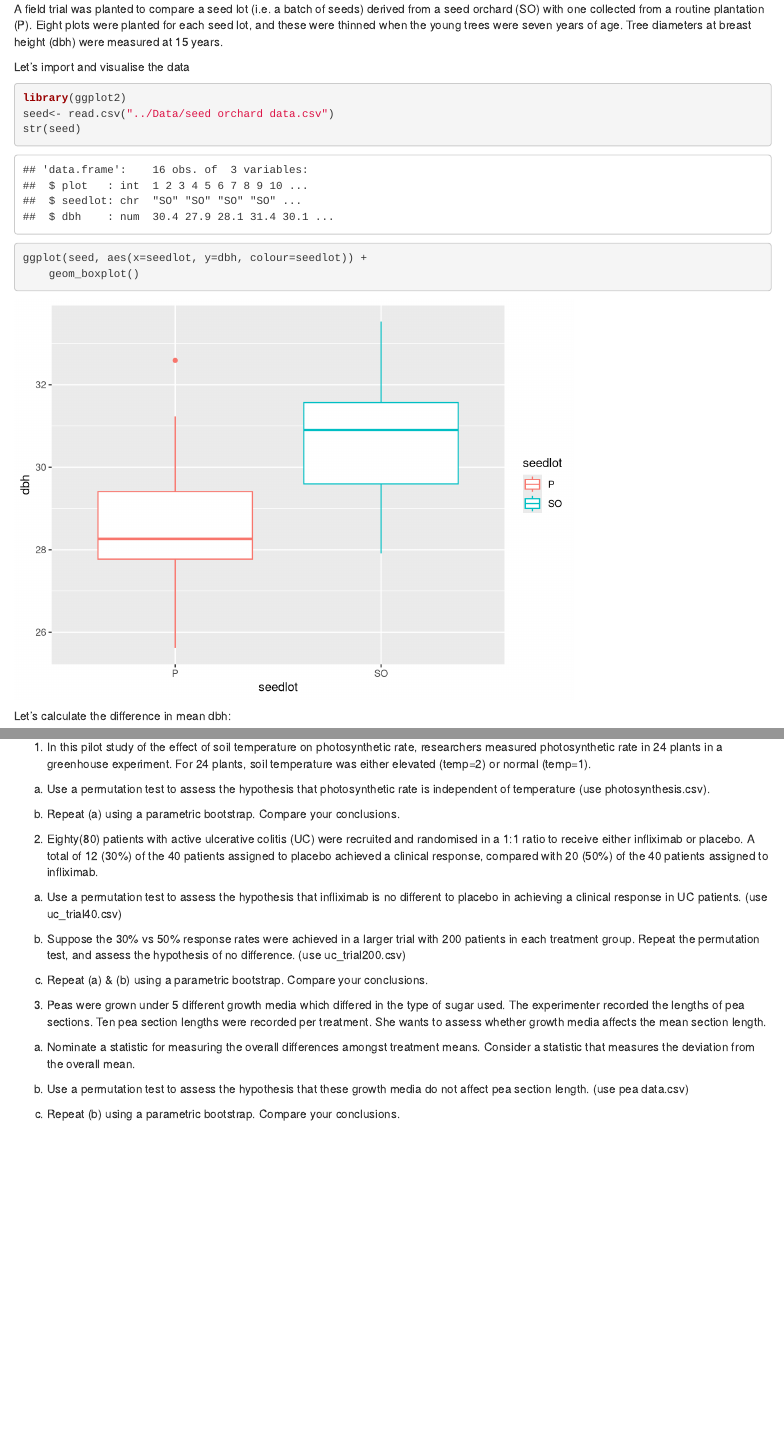
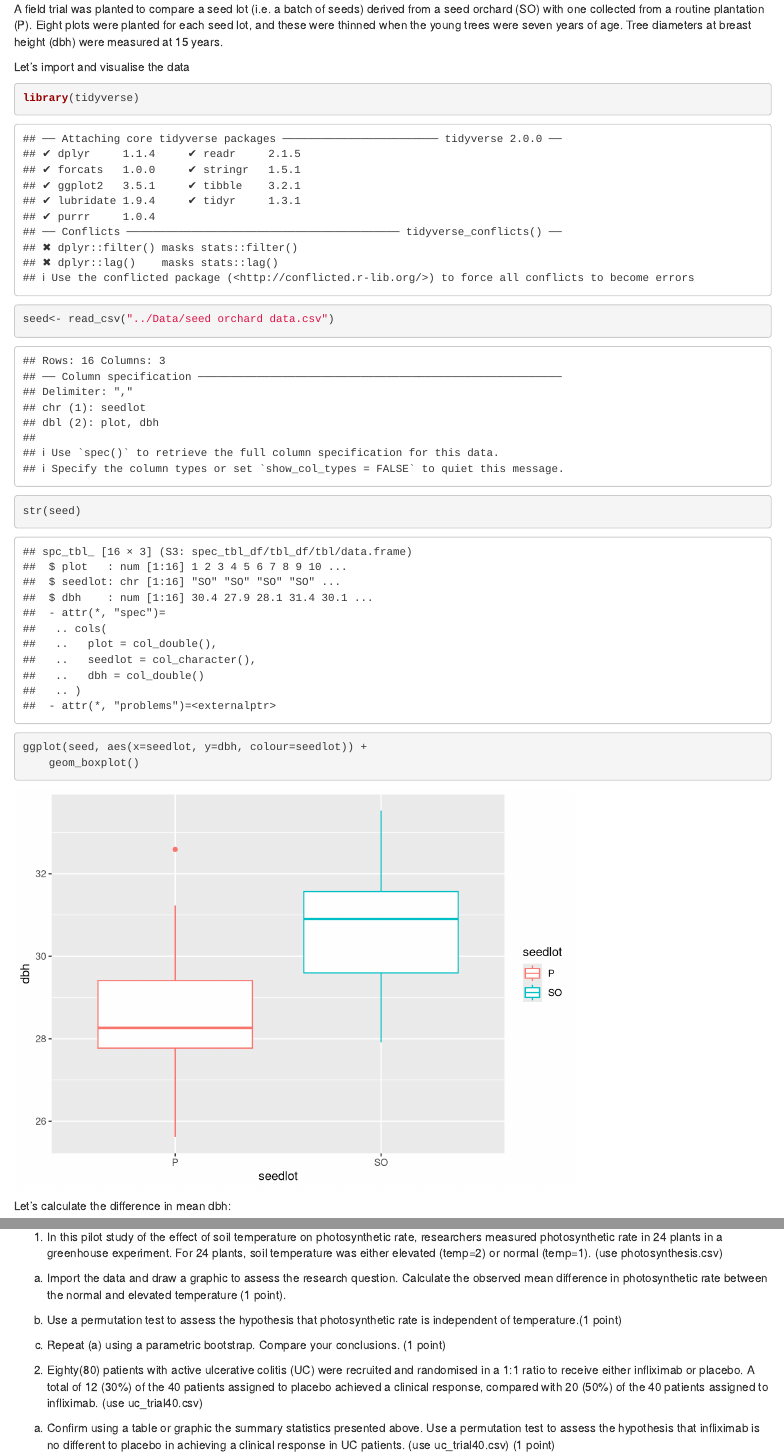
Before and after one commit to timotheenivalis/Biol8001_2020, an R Markdown document (Lectures/Lecture 2.1 Statistical Inference.Rmd): the page in a window 1100 px wide, from 660 px down, and a second part further down, joined at a grey line. Rendered offline with R 4.5, knitr and Pandoc, with nearby package versions; code that draws random numbers runs with fixed seeds of ours.

Commit message:
change read.csv to read_csv

````diff
--- a/Lectures/Lecture 2.1 Statistical Inference.Rmd
+++ b/Lectures/Lecture 2.1 Statistical Inference.Rmd
@@ -29,8 +29,8 @@ A field trial was planted to compare a seed lot (i.e. a batch of seeds) derived
 
 Let’s import and visualise the data
 ```{r}
-library(ggplot2)
-seed<- read.csv("../Data/seed orchard data.csv")
+library(tidyverse)
+seed<- read_csv("../Data/seed orchard data.csv")
 str(seed)
 ggplot(seed, aes(x=seedlot, y=dbh, colour=seedlot)) +
     geom_boxplot()
@@ -95,24 +95,26 @@ ggplot(dist_dat, aes(x=dbh, fill = factor(status)))+
 
 ## Exercises:
 
-1. In this pilot study of the effect of soil temperature on photosynthetic rate, researchers measured photosynthetic rate in 24 plants in a greenhouse experiment. For 24 plants, soil temperature was either elevated (temp=2) or normal (temp=1).
+1. In this pilot study of the effect of soil temperature on photosynthetic rate, researchers measured photosynthetic rate in 24 plants in a greenhouse experiment. For 24 plants, soil temperature was either elevated (temp=2) or normal (temp=1). (use photosynthesis.csv)
 
-(a) Use a permutation test to assess the hypothesis that photosynthetic rate is independent of temperature (use photosynthesis.csv).
+(a) Import the data and draw a graphic to assess the research question. Calculate the observed mean difference in photosynthetic rate between the normal and elevated temperature (1 point).
 
-(b) Repeat (a) using a parametric bootstrap. Compare your conclusions.
+(b) Use a permutation test to assess the hypothesis that photosynthetic rate is independent of temperature.(1 point)
 
-2. Eighty(80) patients with active ulcerative colitis (UC) were recruited and randomised in a 1:1 ratio to receive either infliximab or placebo. A total of 12 (30%) of the 40 patients assigned to placebo achieved a clinical response, compared with 20 (50%) of the 40 patients assigned to infliximab.
+(c) Repeat (a) using a parametric bootstrap. Compare your conclusions. (1 point)
 
-(a) Use a permutation test to assess the hypothesis that infliximab is no different to placebo in achieving a clinical response in UC patients. (use uc_trial40.csv)
+2. Eighty(80) patients with active ulcerative colitis (UC) were recruited and randomised in a 1:1 ratio to receive either infliximab or placebo. A total of 12 (30%) of the 40 patients assigned to placebo achieved a clinical response, compared with 20 (50%) of the 40 patients assigned to infliximab. (use uc_trial40.csv)
 
-(b) Suppose the 30% vs 50% response rates were achieved in a larger trial with 200 patients in each treatment group. Repeat the permutation test, and assess the hypothesis of no difference. (use uc_trial200.csv)
+(a) Confirm using a table or graphic the summary statistics presented above. Use a permutation test to assess the hypothesis that infliximab is no different to placebo in achieving a clinical response in UC patients. (use uc_trial40.csv) (1 point)
 
-(c) Repeat (a) & (b) using a parametric bootstrap. Compare your conclusions.
+(b) Suppose the 30% vs 50% response rates were achieved in a larger trial with 200 patients in each treatment group. Confirm using a table or graphic the summary findings. Repeat the permutation test, and assess the hypothesis of no difference. (use uc_trial200.csv) (1 point)
+
+
 
 3. Peas were grown under 5 different growth media which differed in the type of sugar used. The experimenter recorded the lengths of pea sections. Ten pea section lengths were recorded per treatment. She wants to assess whether growth media affects the mean section length.
 
-(a) Nominate a statistic for measuring the overall differences amongst treatment means. Consider a statistic that measures the deviation from the overall mean.
+(a) Import the data, and visualise using ggplot. How would you assess the effect of growth media on pea length. (1 point)
 
-(b) Use a permutation test to assess the hypothesis that these growth media do not affect pea section length. (use pea data.csv)
+(b) Nominate a statistic for measuring the overall differences amongst treatment means. Consider a statistic that measures the deviation from the overall mean. (1 point)
 
-(c) Repeat (b) using a parametric bootstrap. Compare your conclusions.
+(c) Use a permutation test to assess the hypothesis that these growth media do not affect pea section length. What can you conclude? (Bonus question)
````
